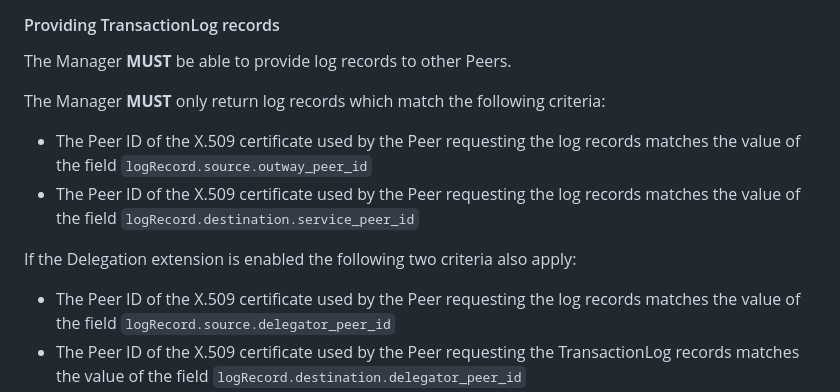
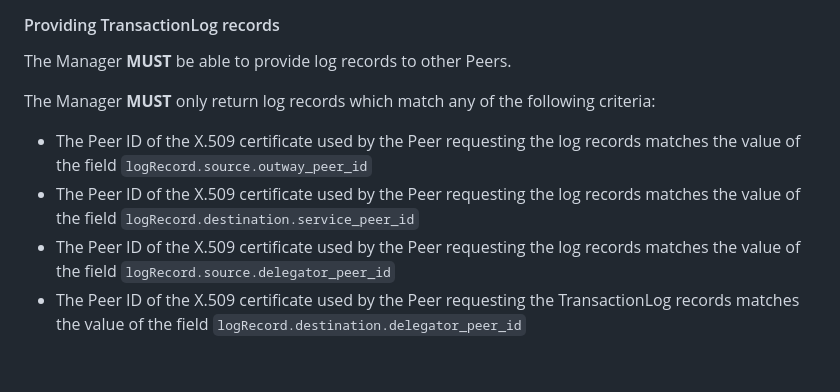
Before and after one commit to Logius-standaarden/fsc-logging, a Markdown page: draft-fsc-logging-00-specifications.md, the part around the change. GitHub-like rendering; blank space fills up the shorter version.

Commit message:
logging: remove reference to the delegation extension
The Delegation extension has been merged with Core

```diff
--- a/draft-fsc-logging-00-specifications.md
+++ b/draft-fsc-logging-00-specifications.md
@@ -31,13 +31,10 @@ The FSC Log specification requires the Manager described in Core to be implement
 
 The Manager **MUST** be able to provide log records to other Peers.
 
-The Manager **MUST** only return log records which match the following criteria:
+The Manager **MUST** only return log records which match any of the following criteria:
 
 - The Peer ID of the X.509 certificate used by the Peer requesting the log records matches the value of the field `logRecord.source.outway_peer_id`
 - The Peer ID of the X.509 certificate used by the Peer requesting the log records matches the value of the field `logRecord.destination.service_peer_id`
-
-If the Delegation extension is enabled the following two criteria also apply:
-
 - The Peer ID of the X.509 certificate used by the Peer requesting the log records matches the value of the field `logRecord.source.delegator_peer_id`
 - The Peer ID of the X.509 certificate used by the Peer requesting the TransactionLog records matches the value of the field `logRecord.destination.delegator_peer_id`
 
```
